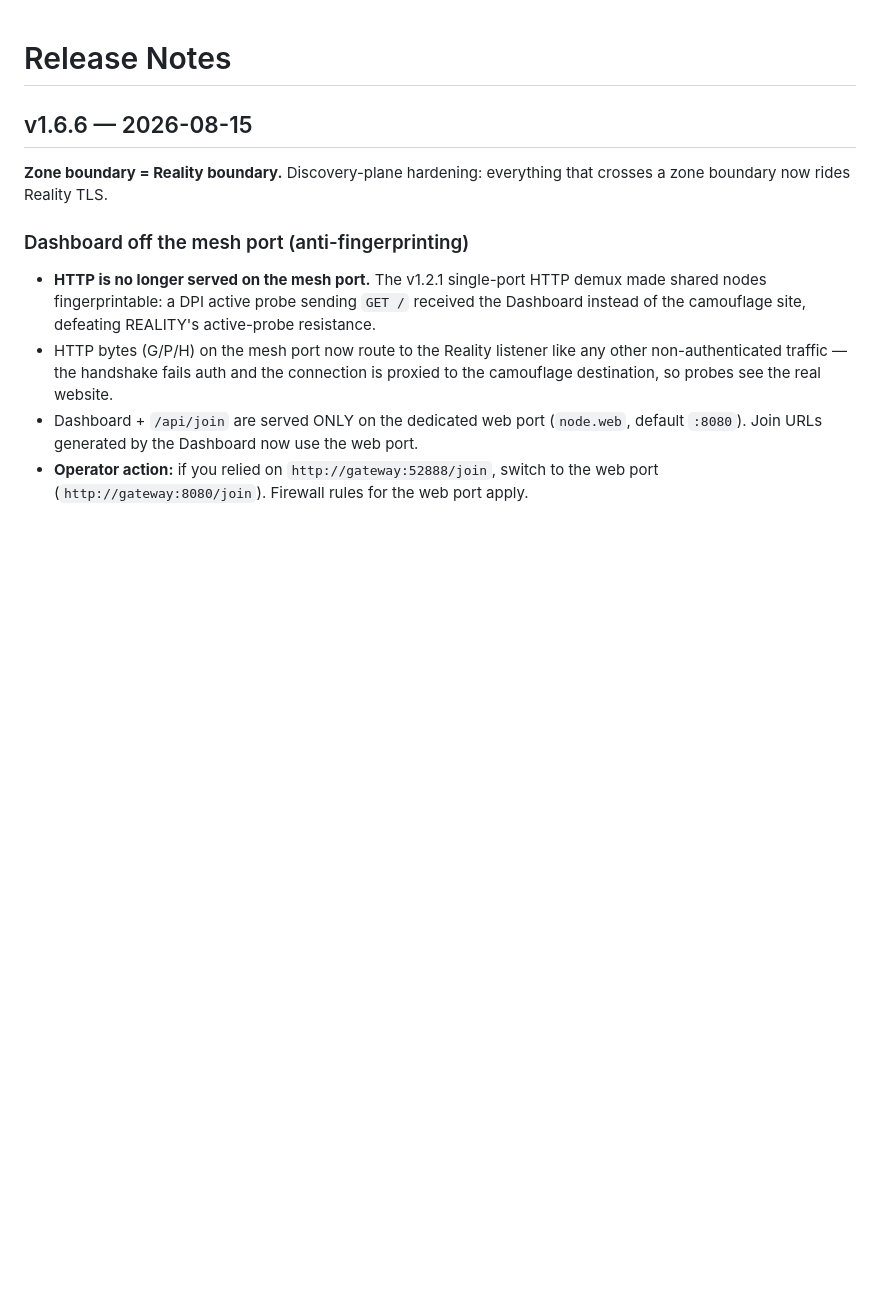
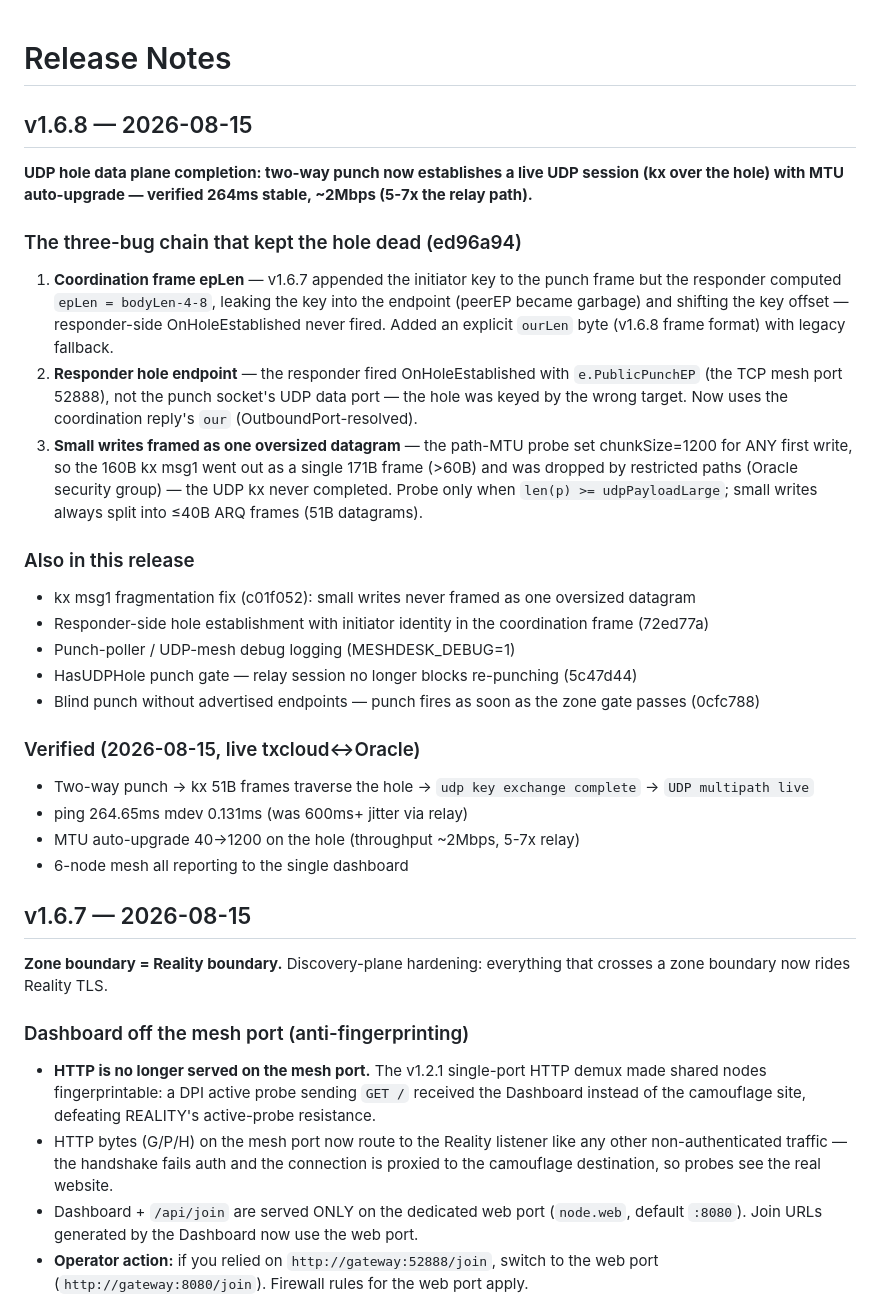
Before and after one commit to yzy806806/meshdesk, a Markdown page: docs/RELEASE_NOTES.md, the part around the change. Drawn GitHub-style; blank space fills up the shorter version.

Commit message:
docs(v1.6.8): release notes for UDP hole data plane completion

```diff
--- a/docs/RELEASE_NOTES.md
+++ b/docs/RELEASE_NOTES.md
@@ -1,6 +1,44 @@
 # Release Notes
 
-## v1.6.6 — 2026-08-15
+## v1.6.8 — 2026-08-15
+
+**UDP hole data plane completion: two-way punch now establishes a live UDP session (kx over the hole) with MTU auto-upgrade — verified 264ms stable, ~2Mbps (5-7x the relay path).**
+
+### The three-bug chain that kept the hole dead (ed96a94)
+1. **Coordination frame epLen** — v1.6.7 appended the initiator key to the
+   punch frame but the responder computed `epLen = bodyLen-4-8`, leaking the
+   key into the endpoint (peerEP became garbage) and shifting the key
+   offset — responder-side OnHoleEstablished never fired. Added an explicit
+   `ourLen` byte (v1.6.8 frame format) with legacy fallback.
+2. **Responder hole endpoint** — the responder fired OnHoleEstablished with
+   `e.PublicPunchEP` (the TCP mesh port 52888), not the punch socket's UDP
+   data port — the hole was keyed by the wrong target. Now uses the
+   coordination reply's `our` (OutboundPort-resolved).
+3. **Small writes framed as one oversized datagram** — the path-MTU probe
+   set chunkSize=1200 for ANY first write, so the 160B kx msg1 went out as a
+   single 171B frame (>60B) and was dropped by restricted paths (Oracle
+   security group) — the UDP kx never completed. Probe only when
+   `len(p) >= udpPayloadLarge`; small writes always split into ≤40B ARQ
+   frames (51B datagrams).
+
+### Also in this release
+- kx msg1 fragmentation fix (c01f052): small writes never framed as one
+  oversized datagram
+- Responder-side hole establishment with initiator identity in the
+  coordination frame (72ed77a)
+- Punch-poller / UDP-mesh debug logging (MESHDESK_DEBUG=1)
+- HasUDPHole punch gate — relay session no longer blocks re-punching (5c47d44)
+- Blind punch without advertised endpoints — punch fires as soon as the
+  zone gate passes (0cfc788)
+
+### Verified (2026-08-15, live txcloud↔Oracle)
+- Two-way punch → kx 51B frames traverse the hole → `udp key exchange
+  complete` → `UDP multipath live`
+- ping 264.65ms mdev 0.131ms (was 600ms+ jitter via relay)
+- MTU auto-upgrade 40→1200 on the hole (throughput ~2Mbps, 5-7x relay)
+- 6-node mesh all reporting to the single dashboard
+
+## v1.6.7 — 2026-08-15
 
 **Zone boundary = Reality boundary.** Discovery-plane hardening:
 everything that crosses a zone boundary now rides Reality TLS.
```
